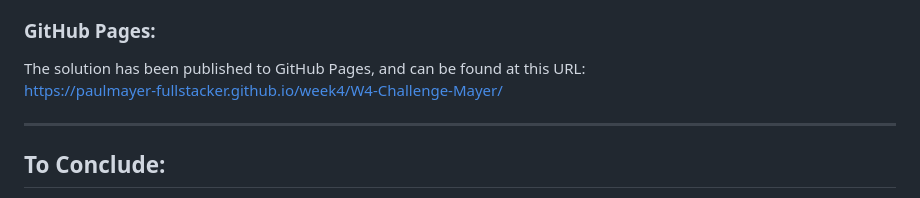
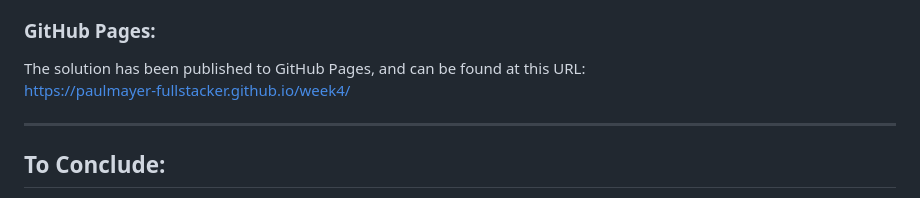
Before and after one commit to paulmayer-fullstacker/week4, a Markdown page: readme.md, the part around the change. Drawn GitHub-style.

Commit message:
Final changes post deployment testing

```diff
--- a/readme.md
+++ b/readme.md
@@ -50,7 +50,7 @@ The project has now been pushed my GitHub repository: https://github.com/paulmay
 ### GitHub Pages:
 
 The solution has been published to GitHub Pages, and can be found at this URL:
-https://paulmayer-fullstacker.github.io/week4/W4-Challenge-Mayer/
+https://paulmayer-fullstacker.github.io/week4/
 
 ---
 
```
